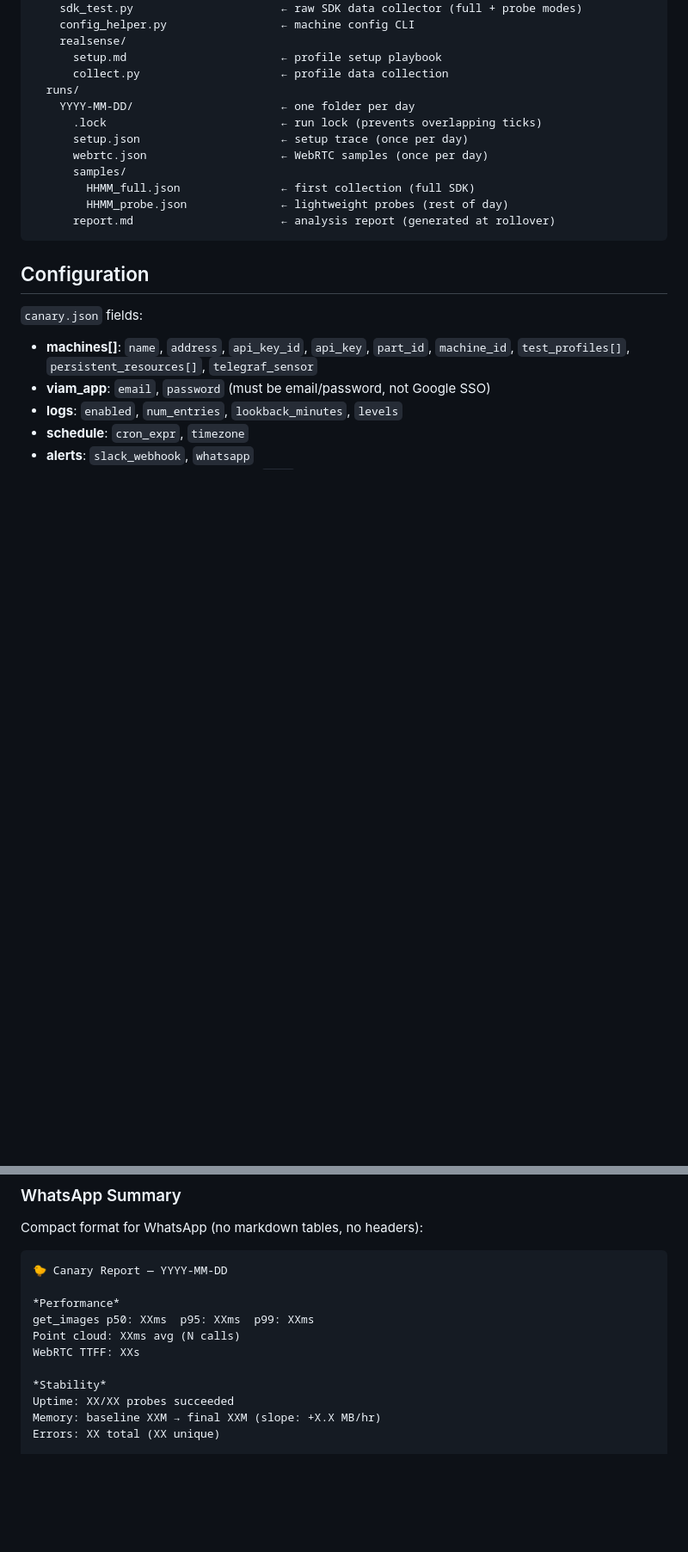
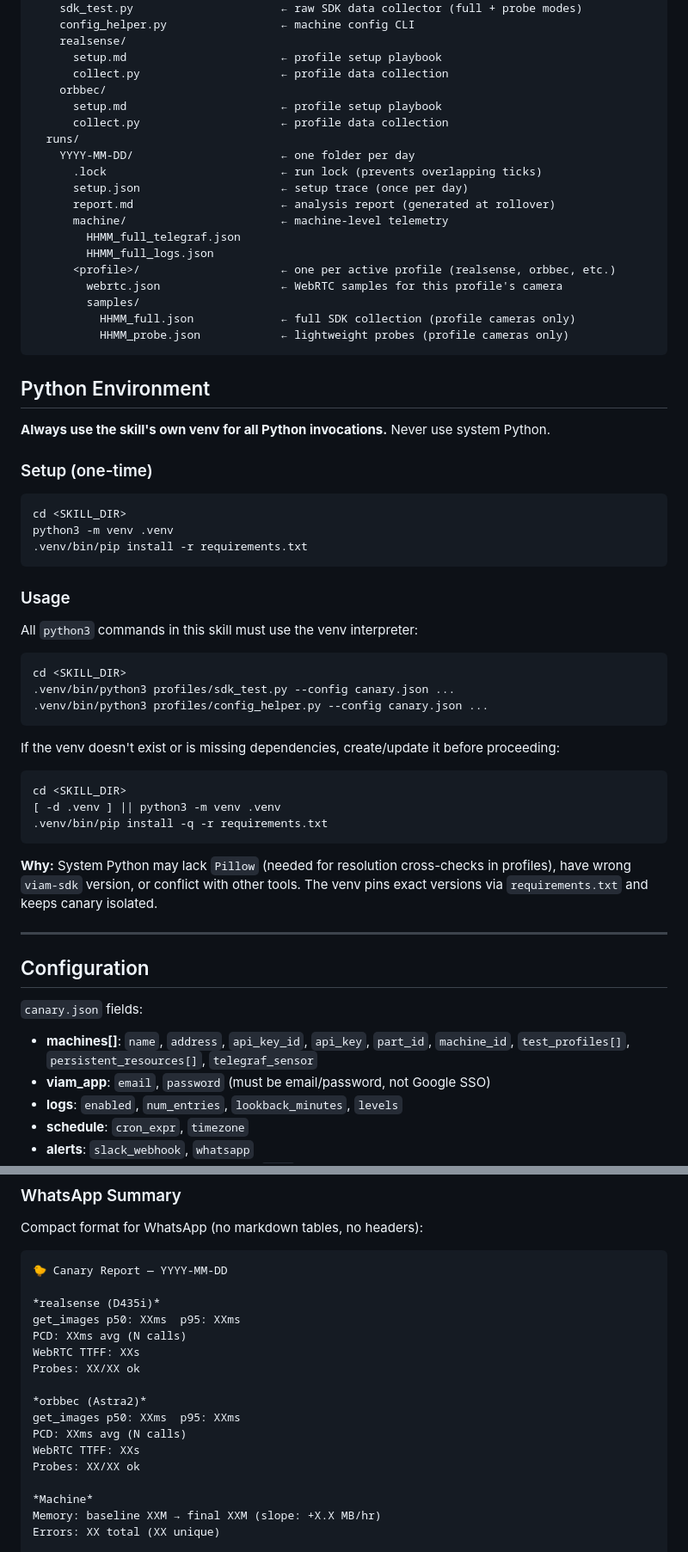
Before and after one commit to hexbabe/sensing-canary, a Markdown page: SKILL.md, 2 parts joined by grey strips. Shown at 86% size. Drawn GitHub-style; blank space fills up the shorter version.

````diff
--- a/SKILL.md
+++ b/SKILL.md
@@ -18,16 +18,57 @@ canary/
     realsense/
       setup.md                       ← profile setup playbook
       collect.py                     ← profile data collection
+    orbbec/
+      setup.md                       ← profile setup playbook
+      collect.py                     ← profile data collection
   runs/
     YYYY-MM-DD/                      ← one folder per day
       .lock                          ← run lock (prevents overlapping ticks)
       setup.json                     ← setup trace (once per day)
-      webrtc.json                    ← WebRTC samples (once per day)
-      samples/
-        HHMM_full.json               ← first collection (full SDK)
-        HHMM_probe.json              ← lightweight probes (rest of day)
       report.md                      ← analysis report (generated at rollover)
+      machine/                       ← machine-level telemetry
+        HHMM_full_telegraf.json
+        HHMM_full_logs.json
+      <profile>/                     ← one per active profile (realsense, orbbec, etc.)
+        webrtc.json                  ← WebRTC samples for this profile's camera
+        samples/
+          HHMM_full.json             ← full SDK collection (profile cameras only)
+          HHMM_probe.json            ← lightweight probes (profile cameras only)
 ```
+
+## Python Environment
+
+**Always use the skill's own venv for all Python invocations.** Never use system Python.
+
+### Setup (one-time)
+
+```bash
+cd <SKILL_DIR>
+python3 -m venv .venv
+.venv/bin/pip install -r requirements.txt
+```
+
+### Usage
+
+All `python3` commands in this skill must use the venv interpreter:
+
+```bash
+cd <SKILL_DIR>
+.venv/bin/python3 profiles/sdk_test.py --config canary.json ...
+.venv/bin/python3 profiles/config_helper.py --config canary.json ...
+```
+
+If the venv doesn't exist or is missing dependencies, create/update it before proceeding:
+
+```bash
+cd <SKILL_DIR>
+[ -d .venv ] || python3 -m venv .venv
+.venv/bin/pip install -q -r requirements.txt
+```
+
+**Why:** System Python may lack `Pillow` (needed for resolution cross-checks in profiles), have wrong `viam-sdk` version, or conflict with other tools. The venv pins exact versions via `requirements.txt` and keeps canary isolated.
+
+---
 
 ## Configuration
 
@@ -369,13 +431,19 @@ Compact format for WhatsApp (no markdown tables, no headers):
 ```
 🐤 Canary Report — YYYY-MM-DD
 
-*Performance*
-get_images p50: XXms  p95: XXms  p99: XXms
-Point cloud: XXms avg (N calls)
+*realsense (D435i)*
+get_images p50: XXms  p95: XXms
+PCD: XXms avg (N calls)
 WebRTC TTFF: XXs
+Probes: XX/XX ok
 
-*Stability*
-Uptime: XX/XX probes succeeded
+*orbbec (Astra2)*
+get_images p50: XXms  p95: XXms
+PCD: XXms avg (N calls)
+WebRTC TTFF: XXs
+Probes: XX/XX ok
+
+*Machine*
 Memory: baseline XXM → final XXM (slope: +X.X MB/hr)
 Errors: XX total (XX unique)
 
````
Also changed, not shown: other parts of SKILL.md (+46 -25 lines).
